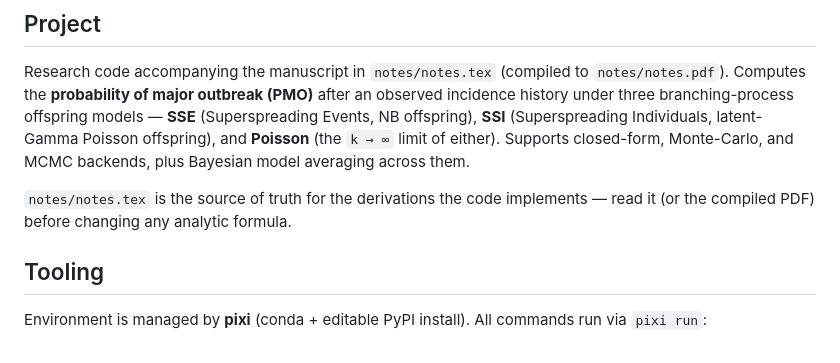
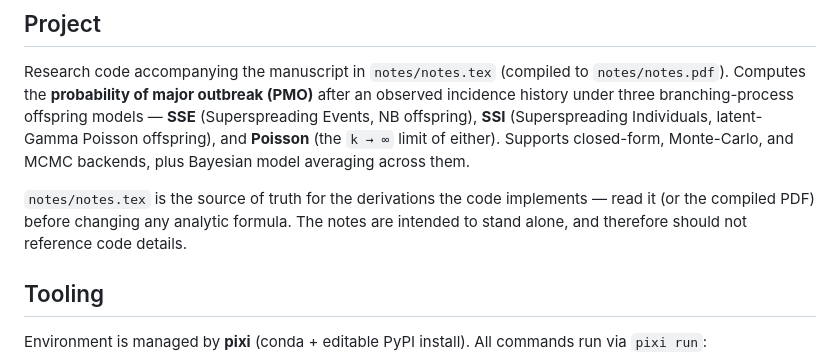
Before and after one commit to will-s-hart/sse-ssi-pmo, a Markdown page: CLAUDE.md, the part around the change. Rendered like a GitHub page.

Commit message:
Clarify purpose of `notes/notes.tex` in CLAUDE.md to emphasize independence from code details

```diff
--- a/CLAUDE.md
+++ b/CLAUDE.md
@@ -6,7 +6,8 @@ This file provides guidance to Claude Code (claude.ai/code) when working with co
 
 Research code accompanying the manuscript in `notes/notes.tex` (compiled to `notes/notes.pdf`). Computes the **probability of major outbreak (PMO)** after an observed incidence history under three branching-process offspring models — **SSE** (Superspreading Events, NB offspring), **SSI** (Superspreading Individuals, latent-Gamma Poisson offspring), and **Poisson** (the `k → ∞` limit of either). Supports closed-form, Monte-Carlo, and MCMC backends, plus Bayesian model averaging across them.
 
-`notes/notes.tex` is the source of truth for the derivations the code implements — read it (or the compiled PDF) before changing any analytic formula.
+`notes/notes.tex` is the source of truth for the derivations the code implements — read it (or the compiled PDF) before changing any analytic formula. The notes are intended to stand alone,
+and therefore should not reference code details.
 
 ## Tooling
 
```
